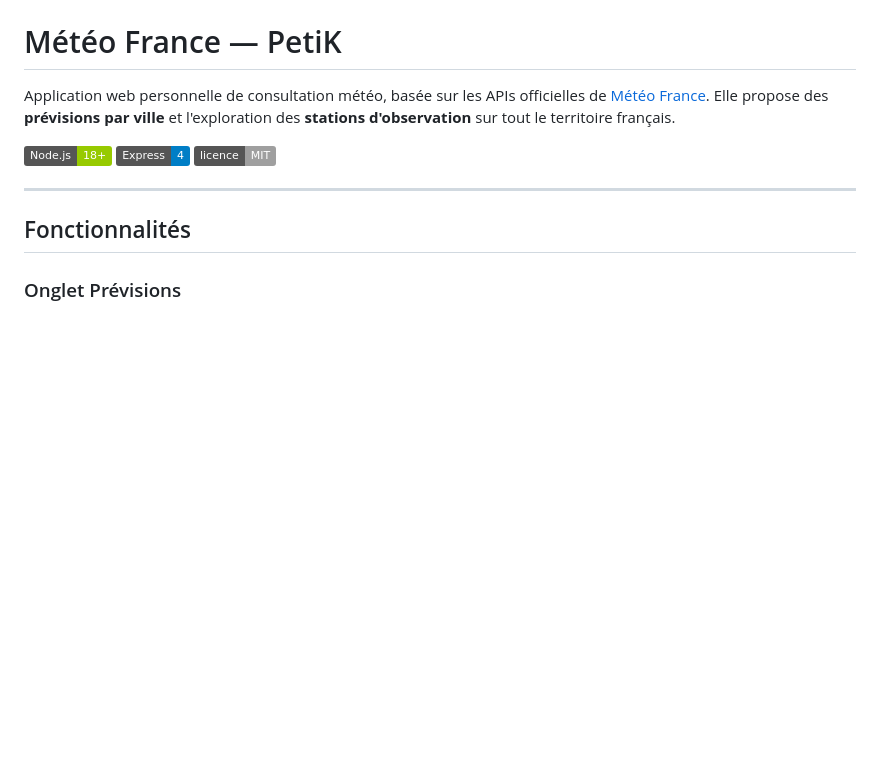
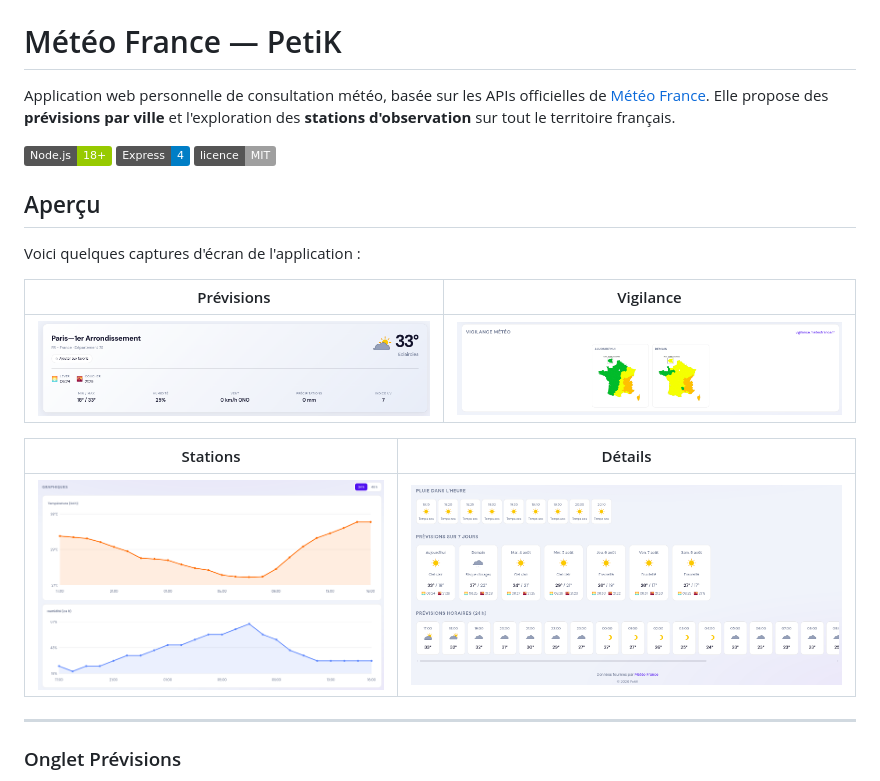
Before and after one commit to petikvx/meteo-france-ptk, a Markdown page: README.md, the part around the change. GitHub-like rendering; pictures changed too: screenshot/Screenshot from 2026-08-02 19-10-55.png (added), screenshot/Screenshot from 2026-08-02 19-11-00.png (added), screenshot/Screenshot from 2026-08-02 19-11-24.png (added); badges without logos; blank space fills up the shorter version.

```diff
--- a/README.md
+++ b/README.md
@@ -6,9 +6,20 @@ Application web personnelle de consultation météo, basée sur les APIs officie
 ![Express](https://img.shields.io/badge/Express-4-blue)
 ![Licence](https://img.shields.io/badge/licence-MIT-lightgrey)
 
+## Aperçu
+
+Voici quelques captures d'écran de l'application :
+
+| Prévisions | Vigilance |
+| :---: | :---: |
+| ![Prévisions](screenshot/Screenshot%20from%202026-08-02%2019-10-55.png) | ![Vigilance](screenshot/Screenshot%20from%202026-08-02%2019-11-00.png) |
+
+| Stations | Détails |
+| :---: | :---: |
+| ![Stations](screenshot/Screenshot%20from%202026-08-02%2019-11-24.png) | ![Détails](screenshot/Screenshot%20from%202026-08-02%2019-11-37.png) |
+
 ---
 
-## Fonctionnalités
 
 ### Onglet Prévisions
 
```
